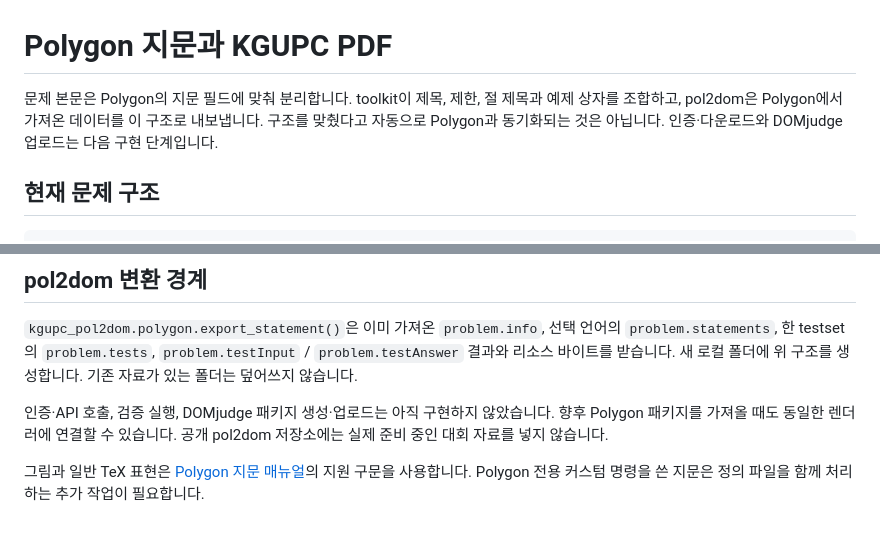
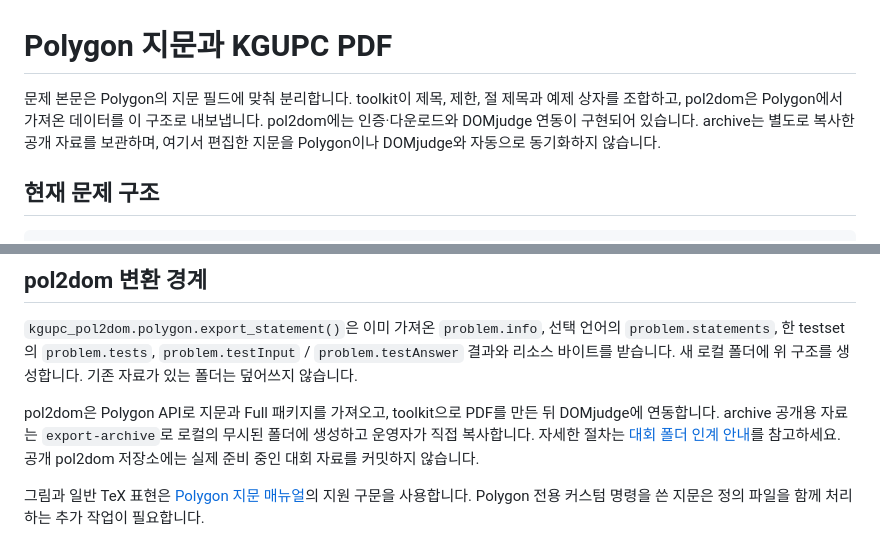
Before and after one commit to KGU-SOLUTIO/kgupc-archive, a Markdown page: docs/polygon-statements.md, 2 parts joined by grey strips. GitHub-like rendering.

```diff
--- a/docs/polygon-statements.md
+++ b/docs/polygon-statements.md
@@ -1,6 +1,6 @@
 # Polygon 지문과 KGUPC PDF
 
-문제 본문은 Polygon의 지문 필드에 맞춰 분리합니다. toolkit이 제목, 제한, 절 제목과 예제 상자를 조합하고, pol2dom은 Polygon에서 가져온 데이터를 이 구조로 내보냅니다. 구조를 맞췄다고 자동으로 Polygon과 동기화되는 것은 아닙니다. 인증·다운로드와 DOMjudge 업로드는 다음 구현 단계입니다.
+문제 본문은 Polygon의 지문 필드에 맞춰 분리합니다. toolkit이 제목, 제한, 절 제목과 예제 상자를 조합하고, pol2dom은 Polygon에서 가져온 데이터를 이 구조로 내보냅니다. pol2dom에는 인증·다운로드와 DOMjudge 연동이 구현되어 있습니다. archive는 별도로 복사한 공개 자료를 보관하며, 여기서 편집한 지문을 Polygon이나 DOMjudge와 자동으로 동기화하지 않습니다.
 
 ## 현재 문제 구조
 
@@ -84,6 +84,6 @@ python scripts/build.py 2025/problems/A/statement-sections/korean/example.02
 
 `kgupc_pol2dom.polygon.export_statement()`은 이미 가져온 `problem.info`, 선택 언어의 `problem.statements`, 한 testset의 `problem.tests`, `problem.testInput` / `problem.testAnswer` 결과와 리소스 바이트를 받습니다. 새 로컬 폴더에 위 구조를 생성합니다. 기존 자료가 있는 폴더는 덮어쓰지 않습니다.
 
-인증·API 호출, 검증 실행, DOMjudge 패키지 생성·업로드는 아직 구현하지 않았습니다. 향후 Polygon 패키지를 가져올 때도 동일한 렌더러에 연결할 수 있습니다. 공개 pol2dom 저장소에는 실제 준비 중인 대회 자료를 넣지 않습니다.
+pol2dom은 Polygon API로 지문과 Full 패키지를 가져오고, toolkit으로 PDF를 만든 뒤 DOMjudge에 연동합니다. archive 공개용 자료는 `export-archive`로 로컬의 무시된 폴더에 생성하고 운영자가 직접 복사합니다. 자세한 절차는 [대회 폴더 인계 안내](import-polygon.md)를 참고하세요. 공개 pol2dom 저장소에는 실제 준비 중인 대회 자료를 커밋하지 않습니다.
 
 그림과 일반 TeX 표현은 [Polygon 지문 매뉴얼](https://polygon.codeforces.com/docs/statements-tex-manual)의 지원 구문을 사용합니다. Polygon 전용 커스텀 명령을 쓴 지문은 정의 파일을 함께 처리하는 추가 작업이 필요합니다.
```
Also changed, not shown: README.md (+1 -1 lines), docs/import-polygon.md (+55 -14 lines).
